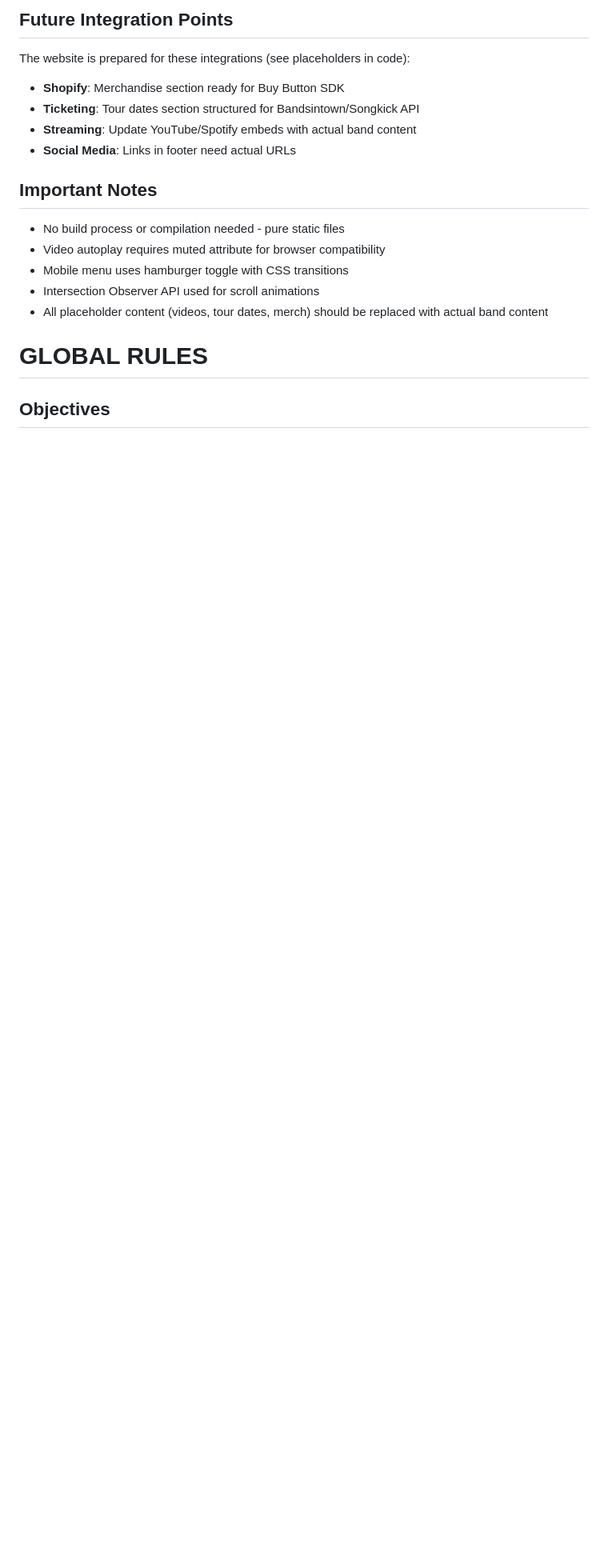
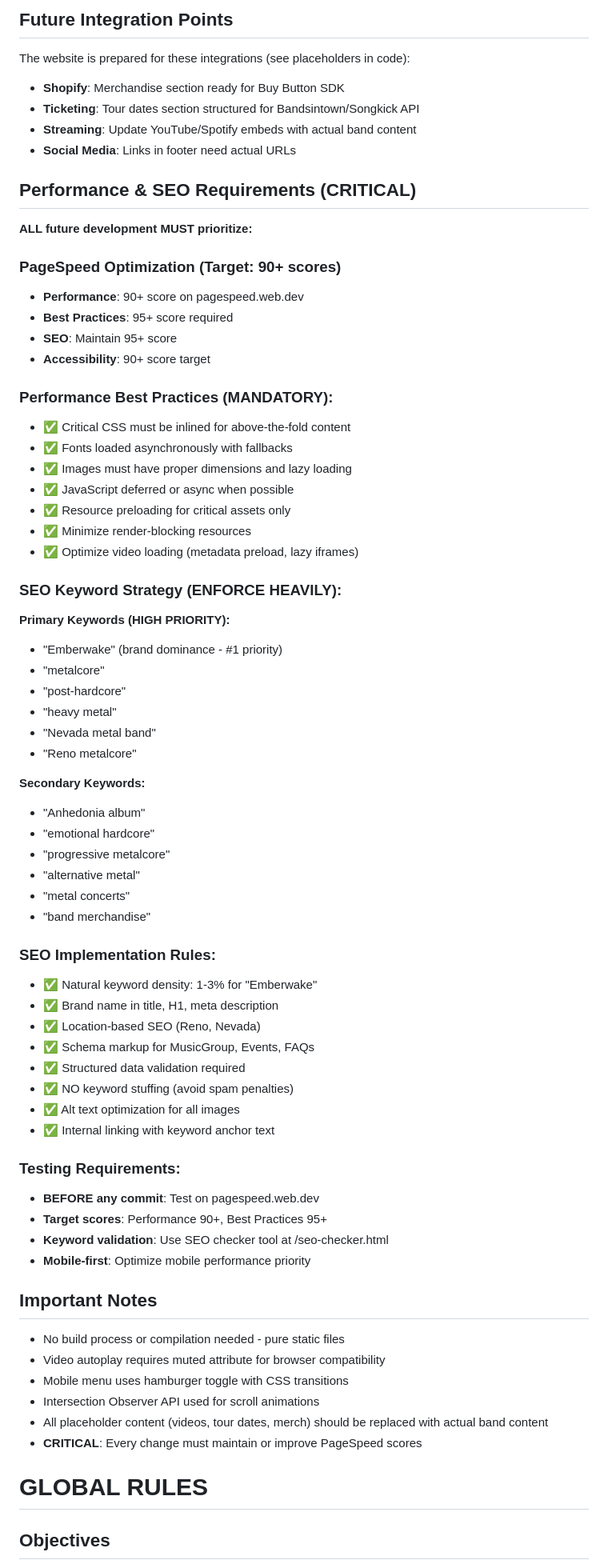
Before and after one commit to jmelvin92/Emberwake-Website, a Markdown page: CLAUDE.md, the part around the change. Shown at 80% size. Drawn GitHub-style; blank space fills up the shorter version.

Commit message:
Update CLAUDE.md with critical performance and SEO requirements
Added mandatory guidelines for all future development:

Performance Requirements:
- Target 90+ PageSpeed Performance score
- 95+ Best Practices score required
- Critical CSS inlining mandatory
- Async font/resource loading enforced
- Render-blocking resource minimization

SEO Keyword Strategy:
- Primary focus: 'Emberwake' brand dominance
- Core keywords: metalcore, post-hardcore, heavy metal
- Location-based: Nevada metal band, Reno metalcore
- Natural keyword density 1-3% (no stuffing)
- Schema markup and structured data required

Testing Requirements:
- PageSpeed testing before every commit
- SEO validation using /seo-checker.html
- Mobile-first optimization priority

These guidelines ensure all future changes maintain high performance
and strong search visibility for the band.

🤖 Generated with Claude Code

Co-Authored-By: Claude <noreply@anthropic.com>

```diff
--- a/CLAUDE.md
+++ b/CLAUDE.md
@@ -43,6 +43,58 @@ The website is prepared for these integrations (see placeholders in code):
 - **Streaming**: Update YouTube/Spotify embeds with actual band content
 - **Social Media**: Links in footer need actual URLs
 
+## Performance & SEO Requirements (CRITICAL)
+
+**ALL future development MUST prioritize:**
+
+### PageSpeed Optimization (Target: 90+ scores)
+- **Performance**: 90+ score on pagespeed.web.dev
+- **Best Practices**: 95+ score required
+- **SEO**: Maintain 95+ score
+- **Accessibility**: 90+ score target
+
+### Performance Best Practices (MANDATORY):
+- ✅ Critical CSS must be inlined for above-the-fold content
+- ✅ Fonts loaded asynchronously with fallbacks
+- ✅ Images must have proper dimensions and lazy loading
+- ✅ JavaScript deferred or async when possible
+- ✅ Resource preloading for critical assets only
+- ✅ Minimize render-blocking resources
+- ✅ Optimize video loading (metadata preload, lazy iframes)
+
+### SEO Keyword Strategy (ENFORCE HEAVILY):
+**Primary Keywords (HIGH PRIORITY):**
+- "Emberwake" (brand dominance - #1 priority)
+- "metalcore"
+- "post-hardcore"
+- "heavy metal"
+- "Nevada metal band"
+- "Reno metalcore"
+
+**Secondary Keywords:**
+- "Anhedonia album"
+- "emotional hardcore"
+- "progressive metalcore"
+- "alternative metal"
+- "metal concerts"
+- "band merchandise"
+
+### SEO Implementation Rules:
+- ✅ Natural keyword density: 1-3% for "Emberwake"
+- ✅ Brand name in title, H1, meta description
+- ✅ Location-based SEO (Reno, Nevada)
+- ✅ Schema markup for MusicGroup, Events, FAQs
+- ✅ Structured data validation required
+- ✅ NO keyword stuffing (avoid spam penalties)
+- ✅ Alt text optimization for all images
+- ✅ Internal linking with keyword anchor text
+
+### Testing Requirements:
+- **BEFORE any commit**: Test on pagespeed.web.dev
+- **Target scores**: Performance 90+, Best Practices 95+
+- **Keyword validation**: Use SEO checker tool at /seo-checker.html
+- **Mobile-first**: Optimize mobile performance priority
+
 ## Important Notes
 
 - No build process or compilation needed - pure static files
@@ -50,6 +102,7 @@ The website is prepared for these integrations (see placeholders in code):
 - Mobile menu uses hamburger toggle with CSS transitions
 - Intersection Observer API used for scroll animations
 - All placeholder content (videos, tour dates, merch) should be replaced with actual band content
+- **CRITICAL**: Every change must maintain or improve PageSpeed scores
 # GLOBAL RULES
 
 ## Objectives
```
